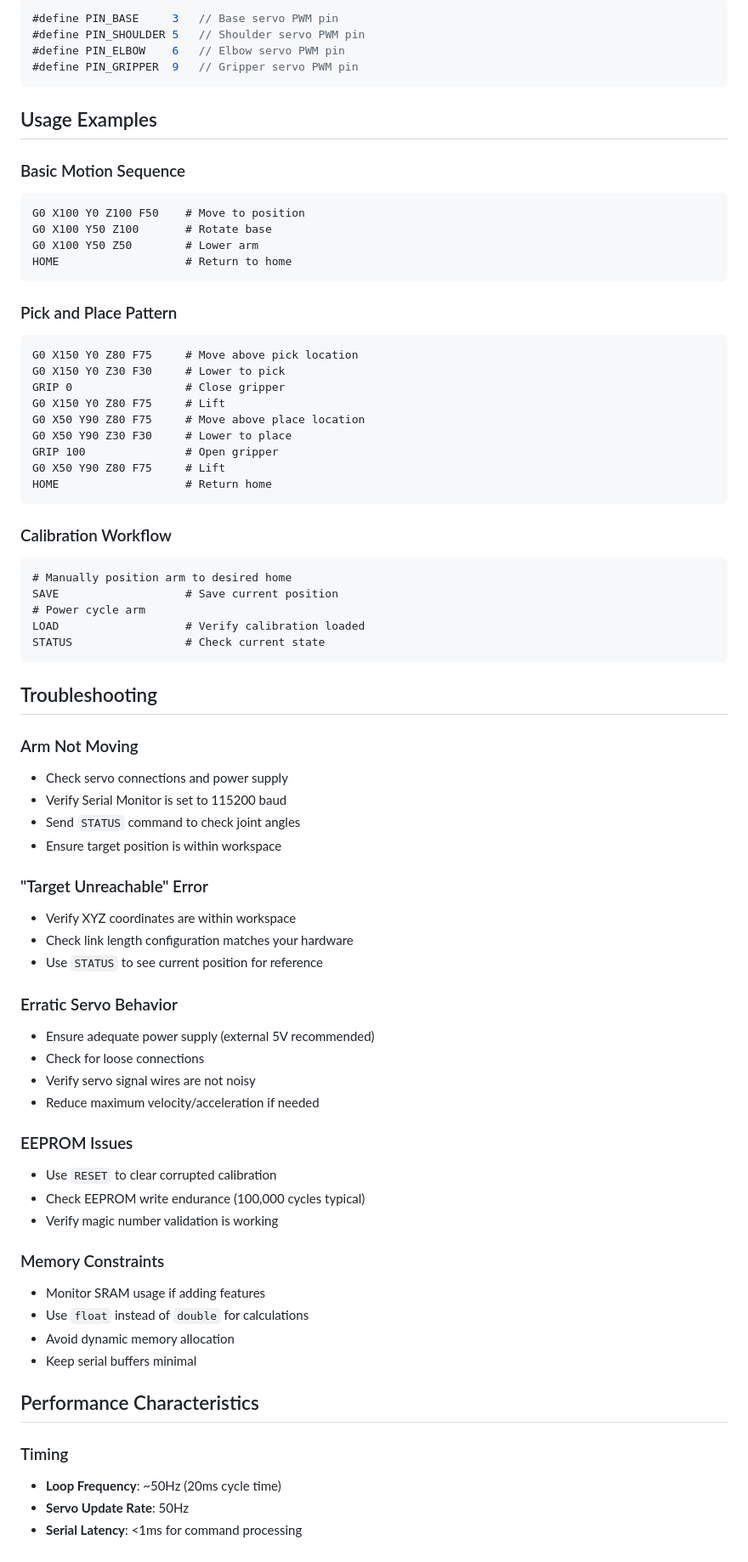
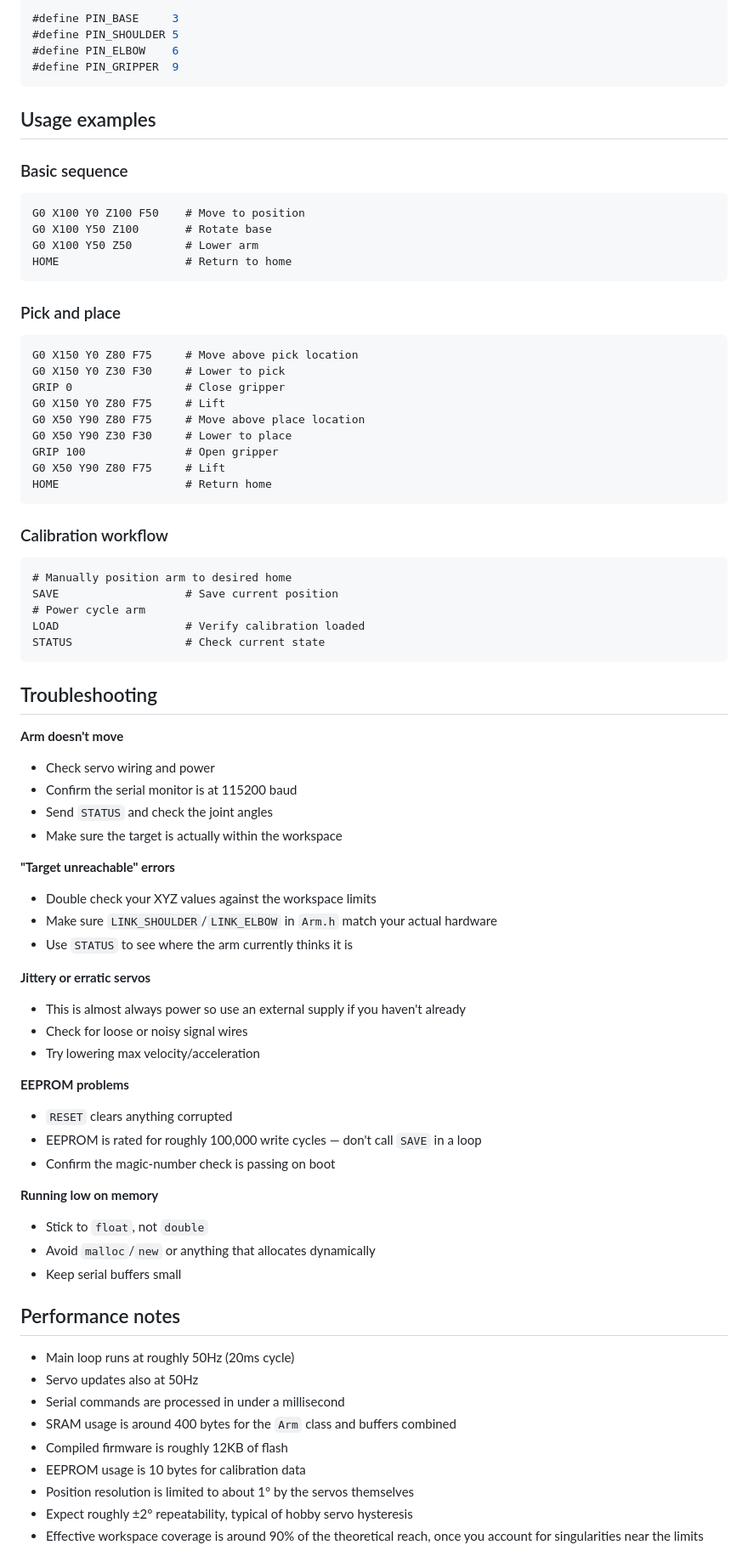
Before and after one commit to david-eze/4DOF-RoboticArm, a Markdown page: README.md, the part around one of its changes. Shown at 85% size. Drawn GitHub-style.

````diff
--- a/README.md
+++ b/README.md
@@ -280,13 +249,13 @@ Edit `include/Arm.h`:
 ```cpp
-#define PIN_BASE     3   // Base servo PWM pin
-#define PIN_SHOULDER 5   // Shoulder servo PWM pin
-#define PIN_ELBOW    6   // Elbow servo PWM pin
-#define PIN_GRIPPER  9   // Gripper servo PWM pin
+#define PIN_BASE     3
+#define PIN_SHOULDER 5
+#define PIN_ELBOW    6
+#define PIN_GRIPPER  9
 ```
 
-## Usage Examples
+## Usage examples
 
-### Basic Motion Sequence
+### Basic sequence
 ```
 G0 X100 Y0 Z100 F50    # Move to position
 G0 X100 Y50 Z100       # Rotate base
@@ -294,7 +263,7 @@ G0 X100 Y50 Z50        # Lower arm
 HOME                   # Return to home
 ```
 
-### Pick and Place Pattern
+### Pick and place
 ```
 G0 X150 Y0 Z80 F75     # Move above pick location
 G0 X150 Y0 Z30 F30     # Lower to pick
@@ -307,7 +276,7 @@ G0 X50 Y90 Z80 F75     # Lift
 HOME                   # Return home
 ```
 
-### Calibration Workflow
+### Calibration workflow
 ```
 # Manually position arm to desired home
 SAVE                   # Save current position
@@ -318,38 +287,41 @@ STATUS                 # Check current state
 
 ## Troubleshooting
 
-### Arm Not Moving
-- Check servo connections and power supply
-- Verify Serial Monitor is set to 115200 baud
-- Send `STATUS` command to check joint angles
-- Ensure target position is within workspace
+**Arm doesn't move**
+- Check servo wiring and power
+- Confirm the serial monitor is at 115200 baud
+- Send `STATUS` and check the joint angles
+- Make sure the target is actually within the workspace
 
-### "Target Unreachable" Error
-- Verify XYZ coordinates are within workspace
-- Check link length configuration matches your hardware
-- Use `STATUS` to see current position for reference
+**"Target unreachable" errors**
+- Double check your XYZ values against the workspace limits
+- Make sure `LINK_SHOULDER`/`LINK_ELBOW` in `Arm.h` match your actual hardware
+- Use `STATUS` to see where the arm currently thinks it is
 
-### Erratic Servo Behavior
-- Ensure adequate power supply (external 5V recommended)
-- Check for loose connections
-- Verify servo signal wires are not noisy
-- Reduce maximum velocity/acceleration if needed
+**Jittery or erratic servos**
+- This is almost always power so use an external supply if you haven't already
+- Check for loose or noisy signal wires
+- Try lowering max velocity/acceleration
 
-### EEPROM Issues
-- Use `RESET` to clear corrupted calibration
-- Check EEPROM write endurance (100,000 cycles typical)
-- Verify magic number validation is working
+**EEPROM problems**
+- `RESET` clears anything corrupted
+- EEPROM is rated for roughly 100,000 write cycles — don't call `SAVE` in a loop
+- Confirm the magic-number check is passing on boot
 
-### Memory Constraints
-- Monitor SRAM usage if adding features
-- Use `float` instead of `double` for calculations
-- Avoid dynamic memory allocation
-- Keep serial buffers minimal
+**Running low on memory**
+- Stick to `float`, not `double`
+- Avoid `malloc`/`new` or anything that allocates dynamically
+- Keep serial buffers small
 
-## Performance Characteristics
+## Performance notes
 
-### Timing
-- **Loop Frequency**: ~50Hz (20ms cycle time)
-- **Servo Update Rate**: 50Hz
-- **Serial Latency**: <1ms for command processing
+- Main loop runs at roughly 50Hz (20ms cycle)
+- Servo updates also at 50Hz
+- Serial commands are processed in under a millisecond
+- SRAM usage is around 400 bytes for the `Arm` class and buffers combined
+- Compiled firmware is roughly 12KB of flash
+- EEPROM usage is 10 bytes for calibration data
+- Position resolution is limited to about 1° by the servos themselves
+- Expect roughly ±2° repeatability, typical of hobby servo hysteresis
+- Effective workspace coverage is around 90% of the theoretical reach, once you account for singularities near the limits
 
````
Also changed, not shown: other parts of README.md (+149 -204 lines).
